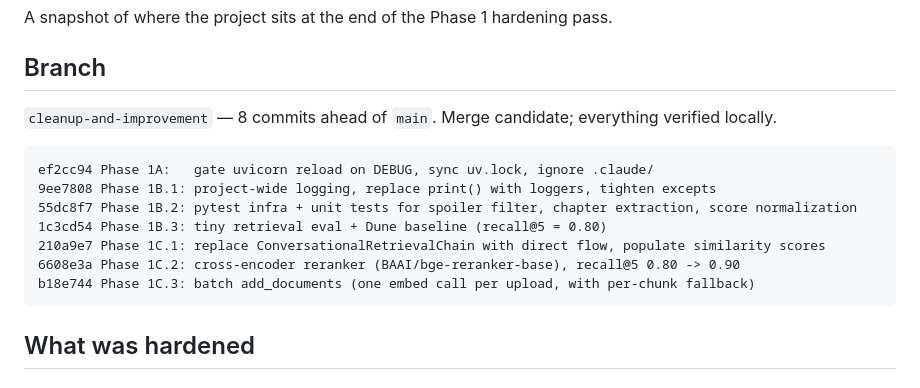
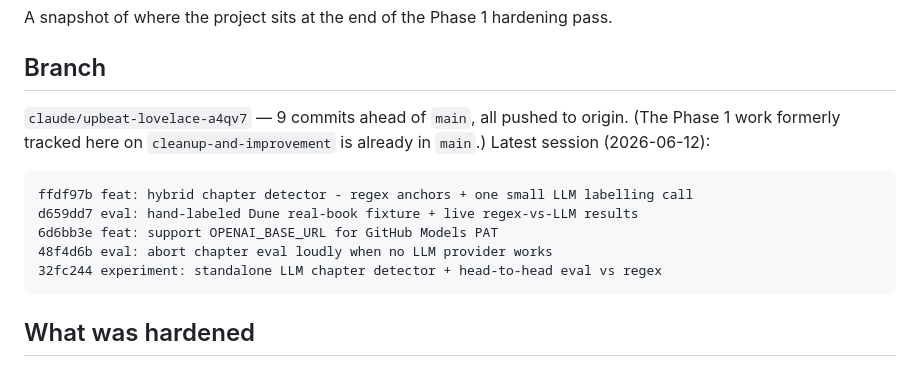
Before and after one commit to D-G-B/GenAI-Book-Assistant, a Markdown page: current_state.md, the part around one of its changes. GitHub-like rendering.

````diff
--- a/current_state.md
+++ b/current_state.md
@@ -4,16 +4,16 @@ A snapshot of where the project sits at the end of the Phase 1 hardening pass.
 
 ## Branch
 
-`cleanup-and-improvement` — 8 commits ahead of `main`. Merge candidate; everything verified locally.
+`claude/upbeat-lovelace-a4qv7` — 9 commits ahead of `main`, all pushed to origin. (The
+Phase 1 work formerly tracked here on `cleanup-and-improvement` is already in `main`.)
+Latest session (2026-06-12):
 
 ```
-ef2cc94 Phase 1A:   gate uvicorn reload on DEBUG, sync uv.lock, ignore .claude/
-9ee7808 Phase 1B.1: project-wide logging, replace print() with loggers, tighten excepts
-55dc8f7 Phase 1B.2: pytest infra + unit tests for spoiler filter, chapter extraction, score normalization
-1c3cd54 Phase 1B.3: tiny retrieval eval + Dune baseline (recall@5 = 0.80)
-210a9e7 Phase 1C.1: replace ConversationalRetrievalChain with direct flow, populate similarity scores
-6608e3a Phase 1C.2: cross-encoder reranker (BAAI/bge-reranker-base), recall@5 0.80 -> 0.90
-b18e744 Phase 1C.3: batch add_documents (one embed call per upload, with per-chunk fallback)
+ffdf97b feat: hybrid chapter detector - regex anchors + one small LLM labelling call
+d659dd7 eval: hand-labeled Dune real-book fixture + live regex-vs-LLM results
+6d6bb3e feat: support OPENAI_BASE_URL for GitHub Models PAT
+48f4d6b eval: abort chapter eval loudly when no LLM provider works
+32fc244 experiment: standalone LLM chapter detector + head-to-head eval vs regex
 ```
 
 ## What was hardened
````
Also changed, not shown: other parts of current_state.md (+56 -4 lines).
